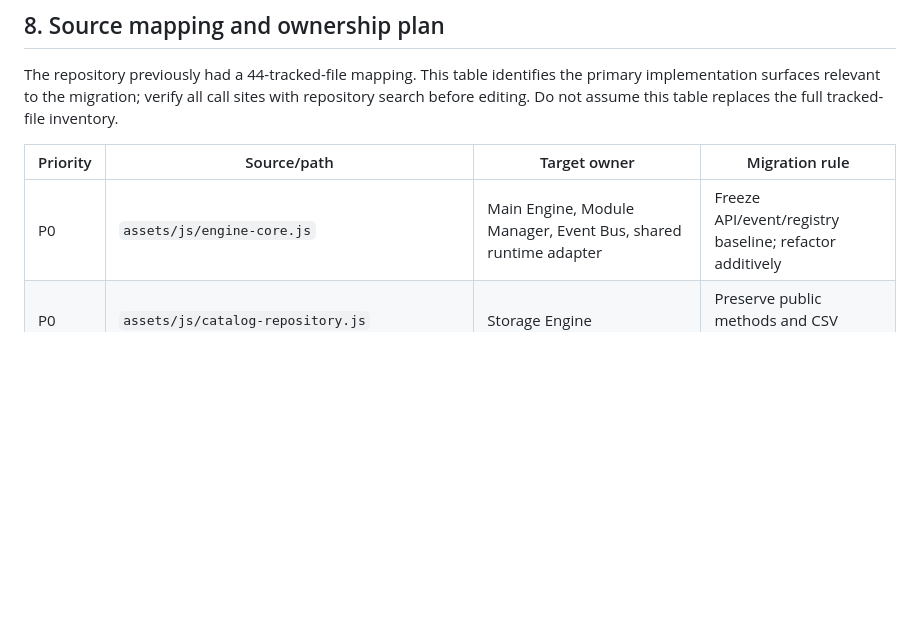
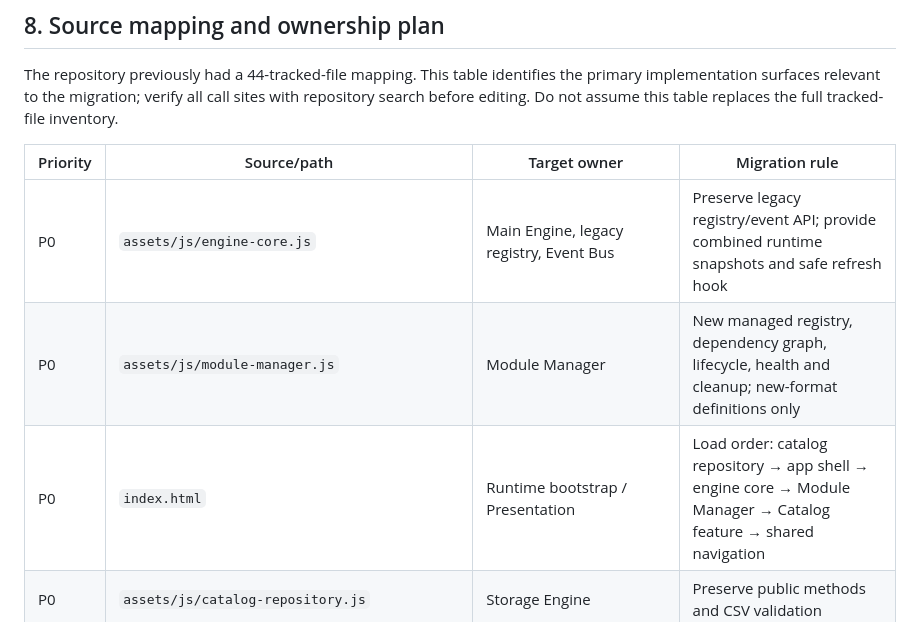
Before and after one commit to uniquenetworkbd/Telegram-Bot-Master-Catalog, a Markdown page: docs/architecture/MASTER-CONTRACT-IMPLEMENTATION-PLAN-v1.0.md, the part around one of its changes. Rendered like a GitHub page; blank space fills up the shorter version.

```diff
--- a/docs/architecture/MASTER-CONTRACT-IMPLEMENTATION-PLAN-v1.0.md
+++ b/docs/architecture/MASTER-CONTRACT-IMPLEMENTATION-PLAN-v1.0.md
@@ -295,7 +308,9 @@ The repository previously had a 44-tracked-file mapping. This table identifies t
 
 | Priority | Source/path | Target owner | Migration rule |
 |---|---|---|---|
-| P0 | `assets/js/engine-core.js` | Main Engine, Module Manager, Event Bus, shared runtime adapter | Freeze API/event/registry baseline; refactor additively |
+| P0 | `assets/js/engine-core.js` | Main Engine, legacy registry, Event Bus | Preserve legacy registry/event API; provide combined runtime snapshots and safe refresh hook |
+| P0 | `assets/js/module-manager.js` | Module Manager | New managed registry, dependency graph, lifecycle, health and cleanup; new-format definitions only |
+| P0 | `index.html` | Runtime bootstrap / Presentation | Load order: catalog repository → app shell → engine core → Module Manager → Catalog feature → shared navigation |
 | P0 | `assets/js/catalog-repository.js` | Storage Engine | Preserve public methods and CSV validation |
 | P0 | `assets/js/catalog-feature.js` | Catalog/Search UI adapter, metrics presentation | Move behavior only after API/call-site inventory |
 | P0 | `data/Telegram_Bot_Master_Catalog_1000.csv` | Storage data source | No content changes in engine migration |
```
Also changed, not shown: other parts of docs/architecture/MASTER-CONTRACT-IMPLEMENTATION-PLAN-v1.0.md (+23 -7 lines).
